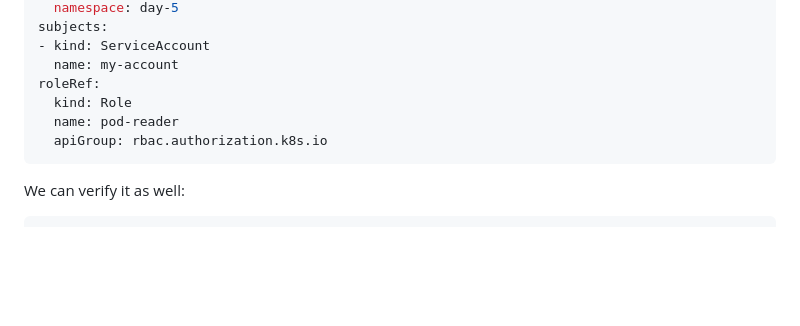
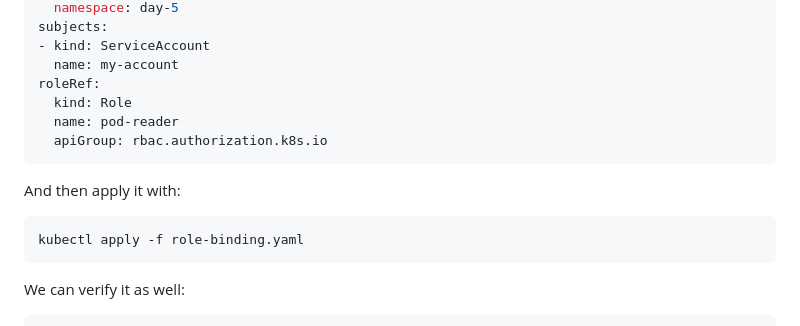
Before and after one commit to crbednarz/k8s-material, a Markdown page: day-5/Lab 1.md, the part around the change. Rendered like a GitHub page; blank space fills up the shorter version.

Commit message:
Updated day 5 lab to fix missing kubectl apply

````diff
--- a/day-5/Lab 1.md
+++ b/day-5/Lab 1.md
@@ -146,6 +146,12 @@ roleRef:
   apiGroup: rbac.authorization.k8s.io
 ```
 
+And then apply it with:
+
+```sh
+kubectl apply -f role-binding.yaml
+```
+
 We can verify it as well:
 
 ```sh
````
